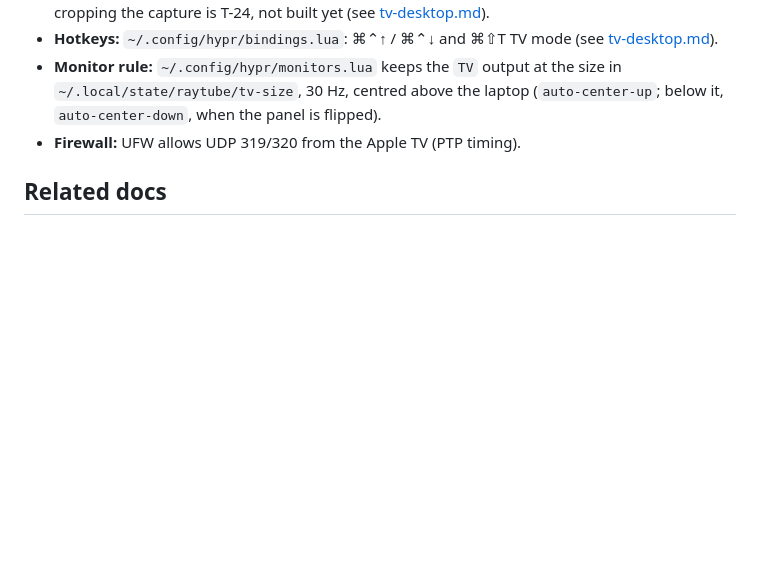
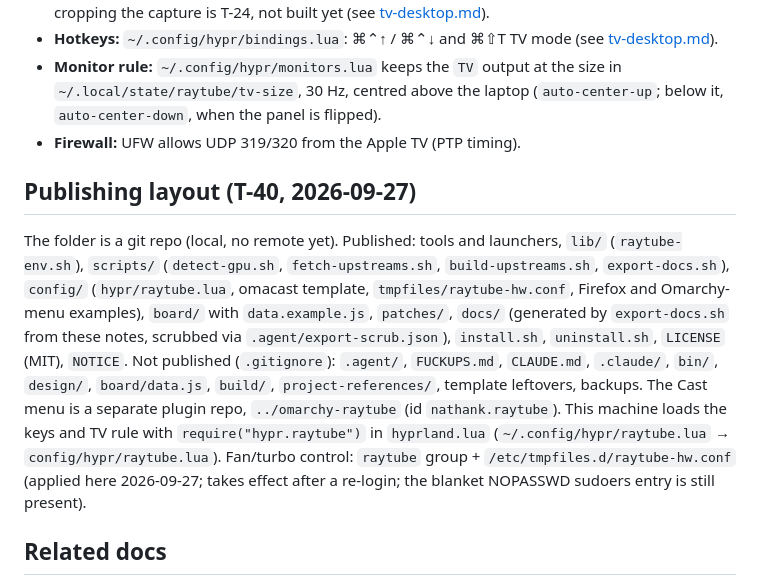
Before and after one commit to nkeilar/raytube, a Markdown page: docs/architecture.md, the part around the change. Drawn GitHub-style; blank space fills up the shorter version.

```diff
--- a/docs/architecture.md
+++ b/docs/architecture.md
@@ -103,6 +103,21 @@ Video source for both TVs: wf-recorder (patched) ─ screencopy DMA-BUF ─► I
 - **Monitor rule:** `~/.config/hypr/monitors.lua` keeps the `TV` output at the size in `~/.local/state/raytube/tv-size`, 30 Hz, centred above the laptop (`auto-center-up`; below it, `auto-center-down`, when the panel is flipped).
 - **Firewall:** UFW allows UDP 319/320 from the Apple TV (PTP timing).
 
+## Publishing layout (T-40, 2026-09-27)
+
+The folder is a git repo (local, no remote yet). Published: tools and launchers, `lib/`
+(`raytube-env.sh`), `scripts/` (`detect-gpu.sh`, `fetch-upstreams.sh`, `build-upstreams.sh`,
+`export-docs.sh`), `config/` (`hypr/raytube.lua`, omacast template, `tmpfiles/raytube-hw.conf`,
+Firefox and Omarchy-menu examples), `board/` with `data.example.js`, `patches/`, `docs/`
+(generated by `export-docs.sh` from these notes, scrubbed via `.agent/export-scrub.json`),
+`install.sh`, `uninstall.sh`, `LICENSE` (MIT), `NOTICE`. Not published (`.gitignore`): `.agent/`,
+`FUCKUPS.md`, `CLAUDE.md`, `.claude/`, `bin/`, `design/`, `board/data.js`, `build/`,
+`project-references/`, template leftovers, backups. The Cast menu is a separate plugin repo,
+`../omarchy-raytube` (id `nathank.raytube`). This machine loads the keys and TV rule with
+`require("hypr.raytube")` in `hyprland.lua` (`~/.config/hypr/raytube.lua` → `config/hypr/raytube.lua`).
+Fan/turbo control: `raytube` group + `/etc/tmpfiles.d/raytube-hw.conf` (applied here 2026-09-27;
+takes effect after a re-login; the blanket NOPASSWD sudoers entry is still present).
+
 ## Related docs
 
 - [cast-pipeline.md](cast-pipeline.md) — capture, encode and transport for both TVs
```
Also changed, not shown: docs/configuration-reference.md (+15 -0 lines), docs/tv-desktop.md (+7 -0 lines).
